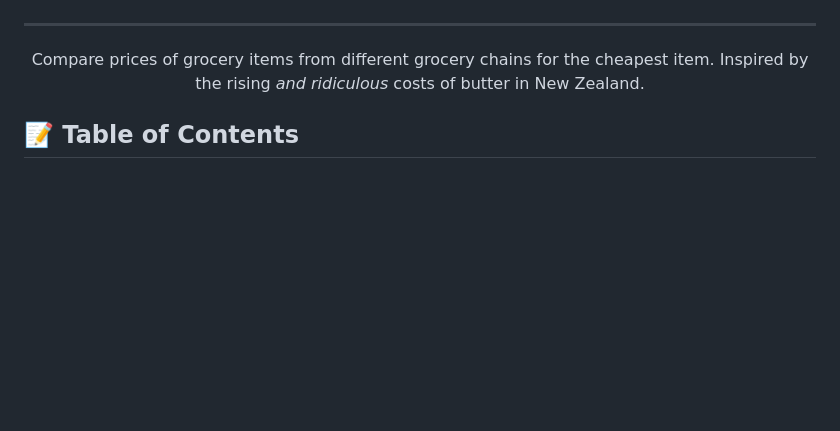
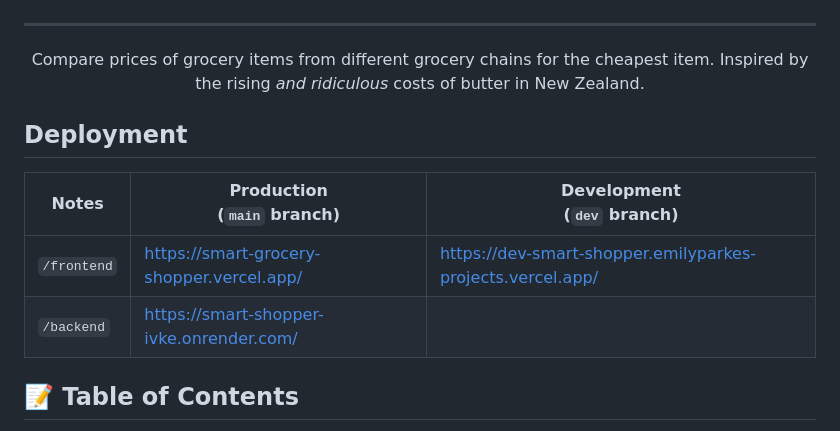
Before and after one commit to cool-people-make-things/smart-shopper, a Markdown page: README.md, the part around the change. Drawn GitHub-style; blank space fills up the shorter version.

Commit message:
chore: add deployment links to README.md

```diff
--- a/README.md
+++ b/README.md
@@ -19,6 +19,14 @@
 <p align="center"> Compare prices of grocery items from different grocery chains for the cheapest item. Inspired by the rising <i>and ridiculous</i> costs of butter in New Zealand.
     <br>
 </p>
+
+## Deployment
+
+| Notes | Production <br/> (`main` branch) | Development <br/> (`dev` branch) |
+|----------|----------|----------|
+| `/frontend` | https://smart-grocery-shopper.vercel.app/ | https://dev-smart-shopper.emilyparkes-projects.vercel.app/ |
+| `/backend`  | https://smart-shopper-ivke.onrender.com/ | |
+
 
 ## 📝 Table of Contents
 
```
